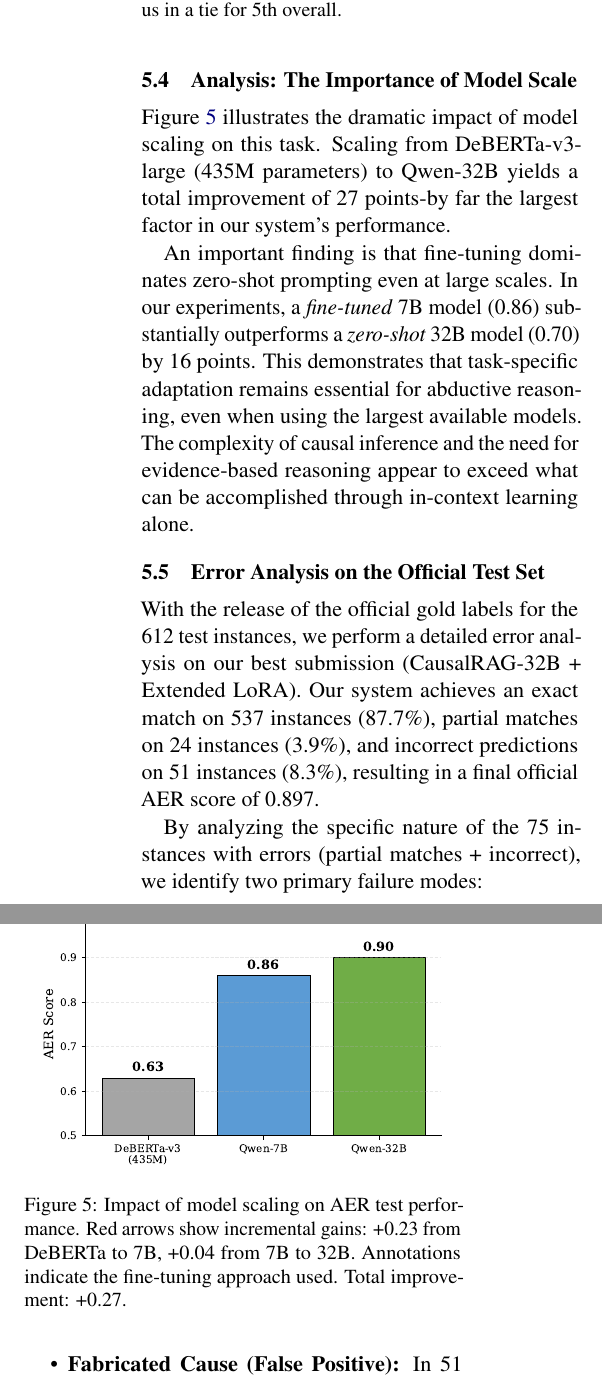
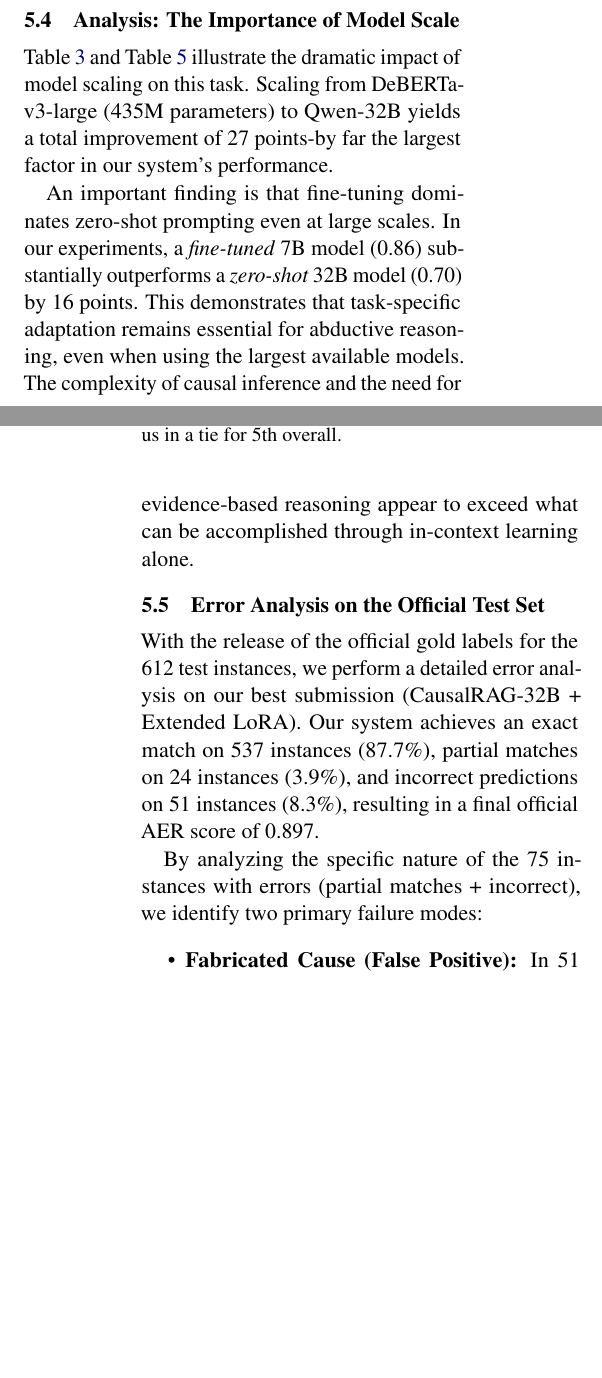
Before and after one commit to technoob05/Sem_Eval_Task12_HCMUS_RepeatedGames, a LaTeX paper (paper/main.tex): two parts of the columns of page 5 of 8 before the commit and two parts of the columns of pages 4 and 5 of 7 after it, joined at a grey line, cut so that both start at the same text, the shorter picture padded with empty space. Compiled offline with pdfLaTeX.

Commit message:
docs: remove figure 4 and 5 to save space, reduce height of figure 3

```diff
--- a/paper/main.tex
+++ b/paper/main.tex
@@ -229,14 +224,7 @@ Table~\ref{tab:leaderboard} presents the final official competition leaderboard.
 
 \subsection{Analysis: The Importance of Model Scale}
 
-\begin{figure}[t]
-    \centering
-    \includegraphics[width=0.95\columnwidth]{figures/model_scaling.pdf}
-    \caption{Impact of model scaling on AER test performance. Red arrows show incremental gains: +0.23 from DeBERTa to 7B, +0.04 from 7B to 32B. Annotations indicate the fine-tuning approach used. Total improvement: +0.27.}
-    \label{fig:scaling}
-\end{figure}
-
-Figure~\ref{fig:scaling} illustrates the dramatic impact of model scaling on this task. Scaling from DeBERTa-v3-large (435M parameters) to Qwen-32B yields a total improvement of 27 points-by far the largest factor in our system's performance.
+Table~\ref{tab:results} and Table~\ref{tab:model_selection} illustrate the dramatic impact of model scaling on this task. Scaling from DeBERTa-v3-large (435M parameters) to Qwen-32B yields a total improvement of 27 points-by far the largest factor in our system's performance.
 
 An important finding is that fine-tuning dominates zero-shot prompting even at large scales. In our experiments, a \textit{fine-tuned} 7B model (0.86) substantially outperforms a \textit{zero-shot} 32B model (0.70) by 16 points. This demonstrates that task-specific adaptation remains essential for abductive reasoning, even when using the largest available models. The complexity of causal inference and the need for evidence-based reasoning appear to exceed what can be accomplished through in-context learning alone.
 
```
Also changed, not shown: paper/main.pdf, paper/main.tex (9 more changed lines).
